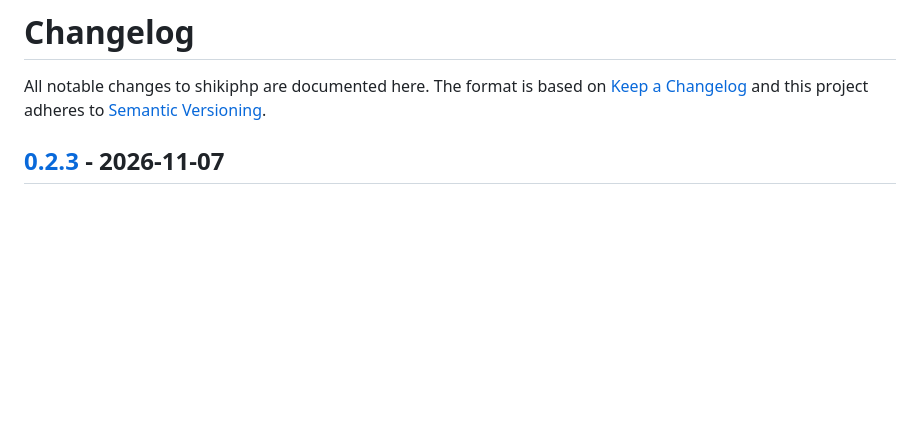
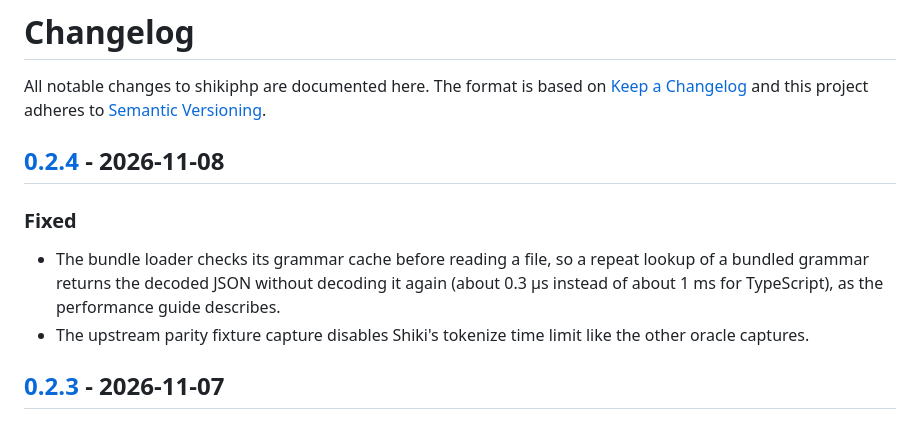
Before and after one commit to inline0/shikiphp, a Markdown page: CHANGELOG.md, the part around one of its changes. Rendered like a GitHub page; blank space fills up the shorter version.

Commit message:
Changelog for v0.2.4
Co-Authored-By: Claude Opus 5.5 <noreply@anthropic.com>

```diff
--- a/CHANGELOG.md
+++ b/CHANGELOG.md
@@ -3,6 +3,17 @@
 All notable changes to shikiphp are documented here. The format is based on
 [Keep a Changelog](https://keepachangelog.com/en/1.1.0/) and this project adheres
 to [Semantic Versioning](https://semver.org/spec/v2.0.0.html).
+
+## [0.2.4] - 2026-11-08
+
+### Fixed
+
+- The bundle loader checks its grammar cache before reading a file, so a repeat
+  lookup of a bundled grammar returns the decoded JSON without decoding it
+  again (about 0.3 µs instead of about 1 ms for TypeScript), as the
+  performance guide describes.
+- The upstream parity fixture capture disables Shiki's tokenize time limit like
+  the other oracle captures.
 
 ## [0.2.3] - 2026-11-07
 
```
Also changed, not shown: other parts of CHANGELOG.md (+1 -0 lines).
